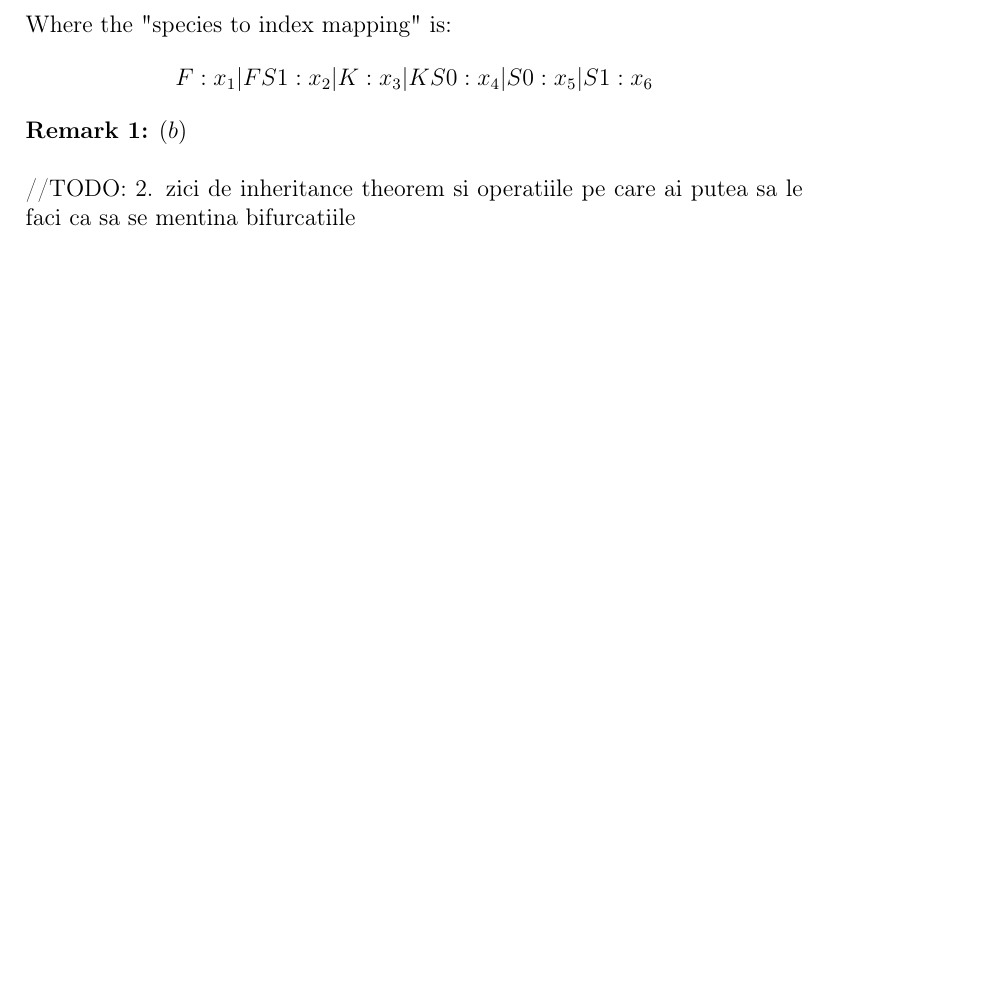
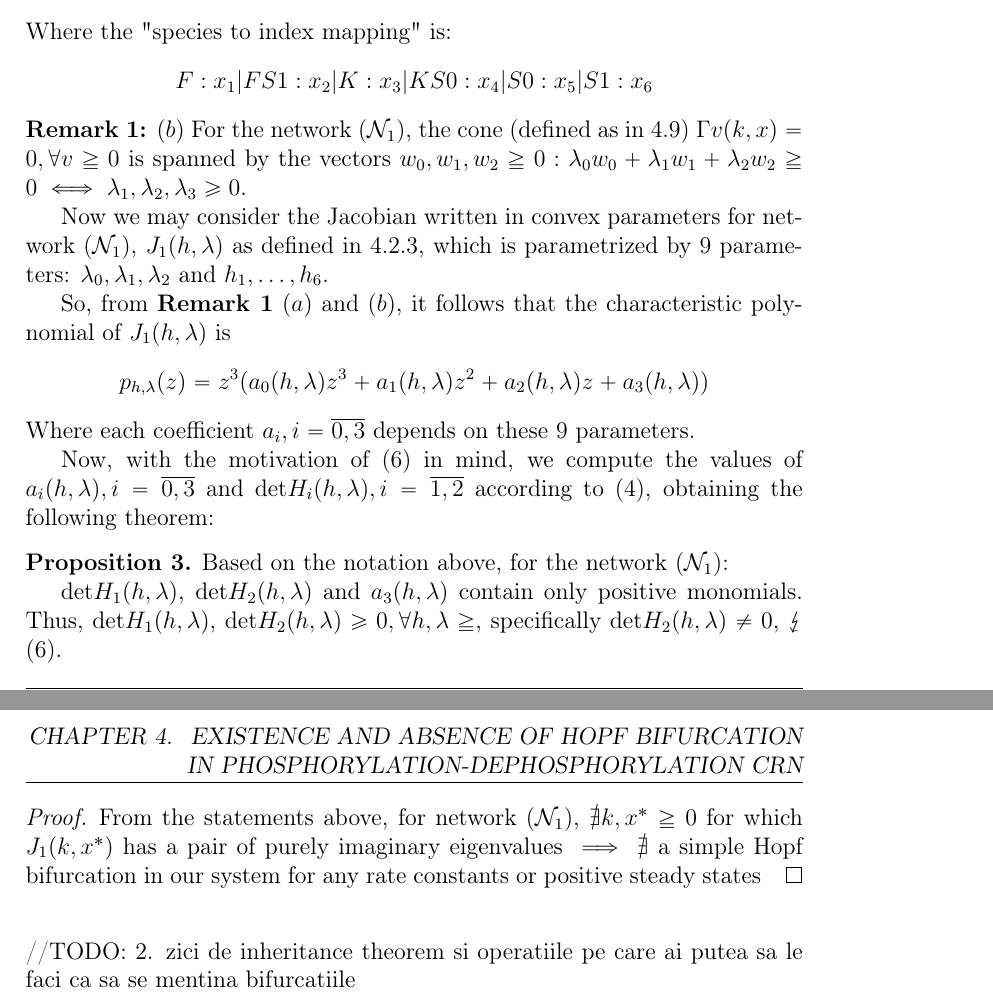
Before and after one commit to viktorashi/bachelor-thesis, a LaTeX thesis (main.tex, which reads chapters/chapter4.tex): part of page 55 of 62 before the commit and two parts of pages 55 and 56 of 63 after it, the two joined at a grey line, cut so that both start at the same text, the shorter picture padded with empty space. Compiled offline with pdfLaTeX; a LaTeX package or settings file that is missing is left out.

Commit message:
cam terminal prima problema ig

```diff
--- a/chapters/chapter4.tex
+++ b/chapters/chapter4.tex
@@ -498,7 +498,26 @@ Where the "species to index mapping" is:
  | S0: x_5
  | S1: x_6
 \]
-\textbf{Remark 1:} $(b)$
+\textbf{Remark 1:} $(b)$ For the network (\ref{network1}), the cone (defined as in \ref{flux_cone}) $\Gamma v(k,x) = 0, \forall v \geqq 0$ is spanned by the vectors $w_0, w_1, w_2 \geqq 0 : \lambda_0 w_0 + \lambda_1 w_1 + \lambda_2 w_2 \geqq 0 \iff \lambda_1, \lambda_2, \lambda_3 \geq 0$.
+
+Now we may consider the Jacobian written in convex parameters for network (\ref{network1}), $J_1(h,\lambda)$ as defined in \ref{jacobian_convex_params}, which is parametrized by $9$ parameters: $\lambda_0, \lambda_1, \lambda_2$ and $h_1, \ldots, h_6$.
+
+So, from \textbf{Remark 1} $(a)$ and $(b)$, it follows that the characteristic polynomial of $J_1(h, \lambda)$ is
+\[
+	p_{h,\lambda}(z) = z^3 (a_0(h,\lambda) z^3 + a_1(h, \lambda)z^2 + a_2 (h,\lambda)z + a_3(h,\lambda) )
+\]
+Where each coefficient $a_i, i = \overline{0,3}$ depends on these $9$ parameters.
+
+Now, with the motivation of (\ref{ruling_out_simple_hopf_bif}) in mind, we compute the values of $a_i(h,\lambda), i = \overline{0,3}$ and det$H_i(h,\lambda), i = \overline{1,2}$ according to (\ref{hurwitz_theorem}), obtaining the following theorem:
+
+\begin{proposition}
+	Based on the notation above, for the network (\ref{network1}):
+
+	det$H_1(h,\lambda)$, det$H_2(h,\lambda)$ and $a_3(h,\lambda)$ contain only positive monomials. Thus, det$H_1(h,\lambda)$, det$H_2(h,\lambda) \geq 0, \forall h, \lambda \geqq$, specifically det$H_2(h,\lambda) \neq 0$, $\lightning$ (\ref{ruling_out_simple_hopf_bif}).
+\end{proposition}
+\begin{proof}
+	From the statements above, for network (\ref{network1}), $\nexists k, x^* \geqq 0$ for which $J_1(k,x^*)$ has a pair of purely imaginary eigenvalues $\implies \nexists$ a simple Hopf bifurcation in our system for any rate constants or positive steady states
+\end{proof}
 
 \hfill\break
 //TODO: 2. zici de inheritance theorem si operatiile pe care ai putea sa le faci ca sa se mentina bifurcatiile
```
Also changed, not shown: chapters/chapter4.tex (20 more changed lines).
